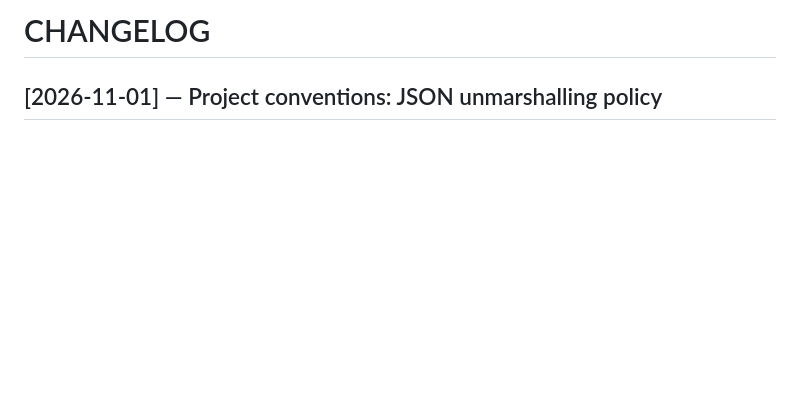
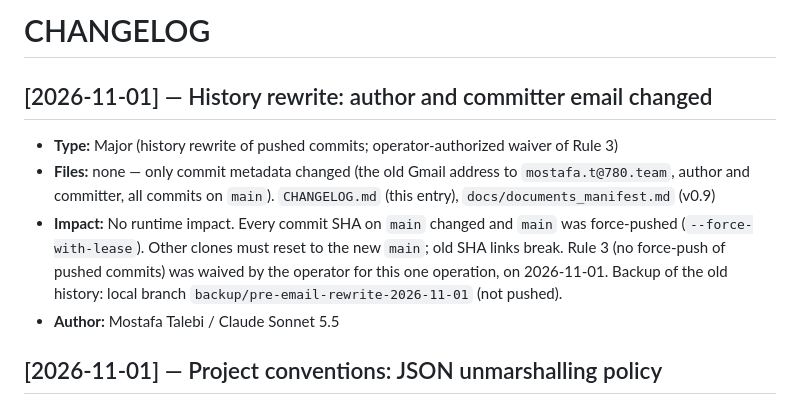
Before and after one commit to 780-AI/780-qabz, a Markdown page: CHANGELOG.md, the part around one of its changes. Rendered like a GitHub page; blank space fills up the shorter version.

```diff
--- a/CHANGELOG.md
+++ b/CHANGELOG.md
@@ -2,6 +2,7 @@
 <!-- Last Updated: 2026-11-01 -->
 <!--
 CHANGE LOG
+v1.8 — 2026-11-01 — Added history-rewrite entry.
 v1.7 — 2026-11-01 — Added project-conventions entry.
 v1.6 — 2026-11-01 — Added Makefile (`make proto`) entry.
 v1.5 — 2026-11-01 — Added pb-submodule entry.
@@ -13,6 +14,12 @@ v1.0 — 2026-10-28 — Initial.
 -->
 
 # CHANGELOG
+
+## [2026-11-01] — History rewrite: author and committer email changed
+- **Type:** Major (history rewrite of pushed commits; operator-authorized waiver of Rule 3)
+- **Files:** none — only commit metadata changed (the old Gmail address to `mostafa.t@780.team`, author and committer, all commits on `main`). `CHANGELOG.md` (this entry), `docs/documents_manifest.md` (v0.9)
+- **Impact:** No runtime impact. Every commit SHA on `main` changed and `main` was force-pushed (`--force-with-lease`). Other clones must reset to the new `main`; old SHA links break. Rule 3 (no force-push of pushed commits) was waived by the operator for this one operation, on 2026-11-01. Backup of the old history: local branch `backup/pre-email-rewrite-2026-11-01` (not pushed).
+- **Author:** Mostafa Talebi / Claude Sonnet 5.5
 
 ## [2026-11-01] — Project conventions: JSON unmarshalling policy
 - **Type:** Major (Critical File edit: CLAUDE.md, manifest; new standards file)
```
Also changed, not shown: other parts of CHANGELOG.md (+1 -1 lines), docs/documents_manifest.md (+6 -5 lines).
